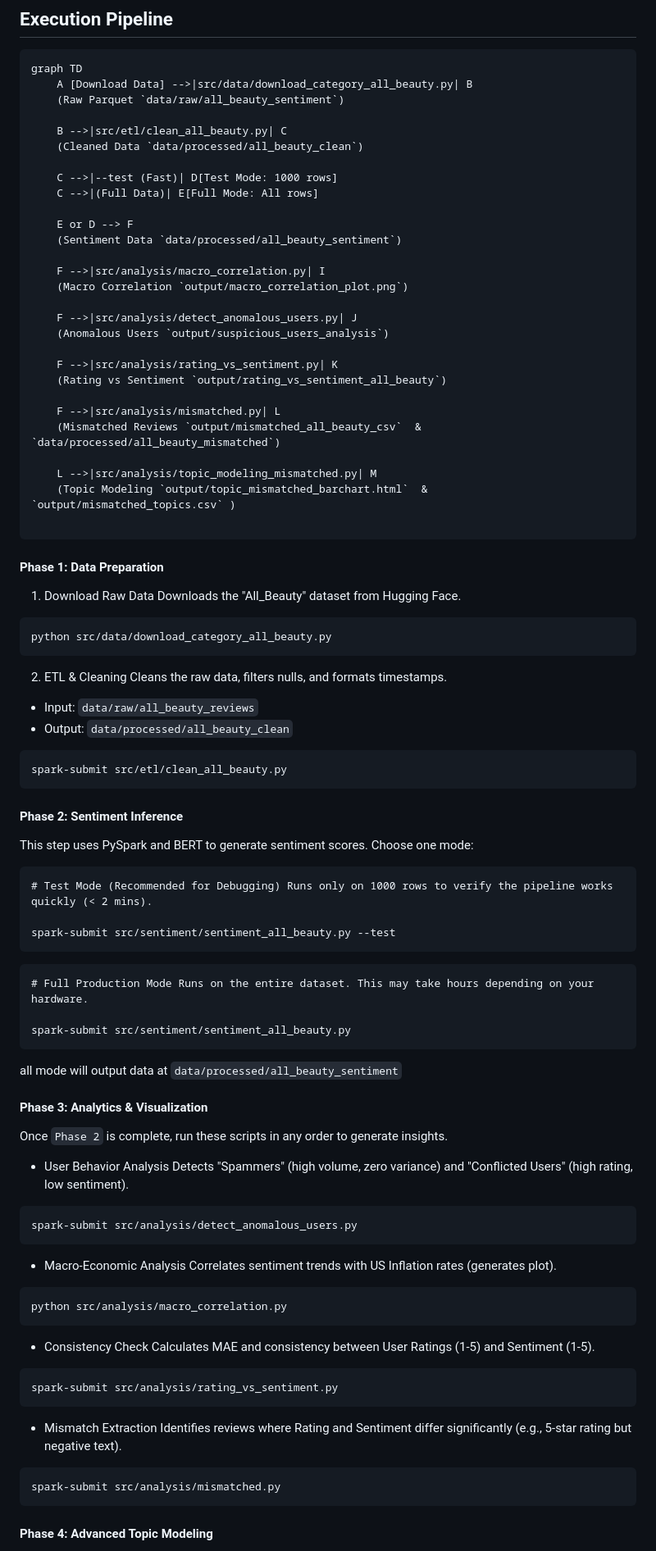
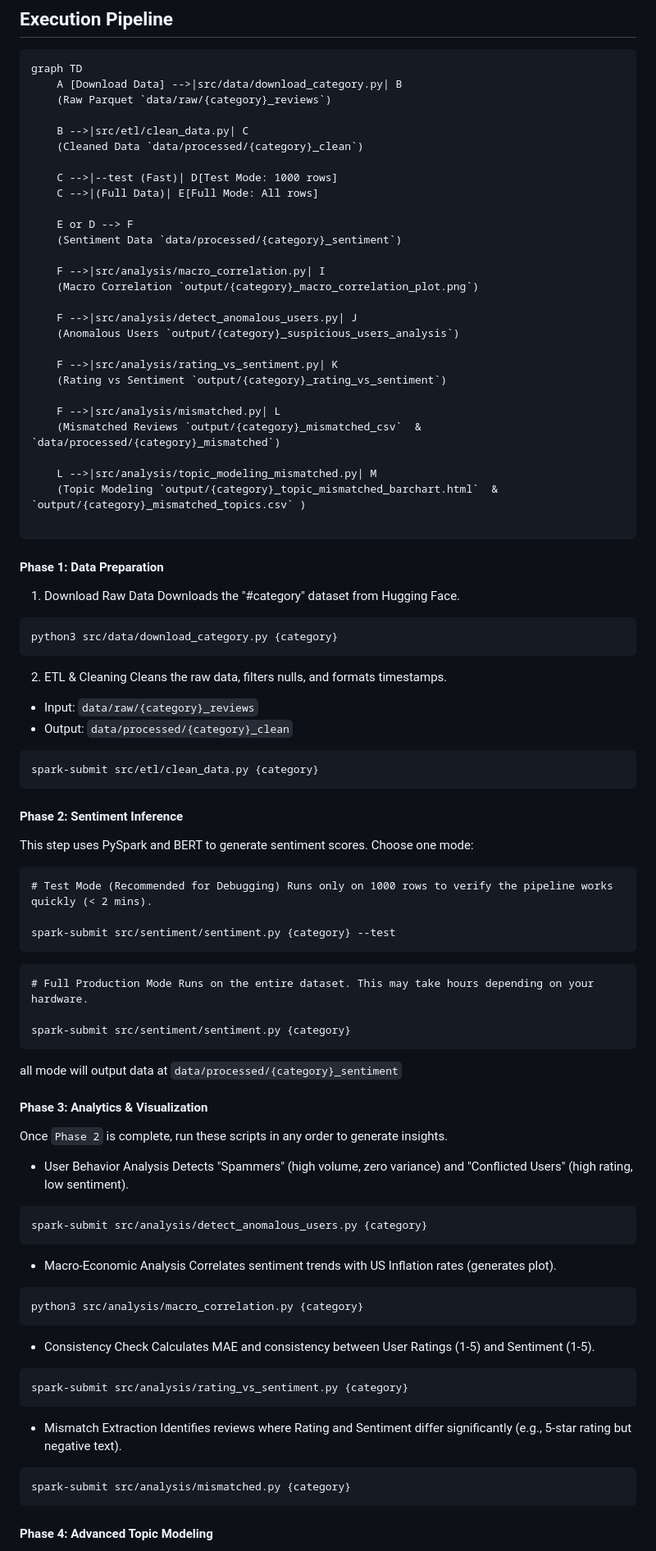
Before and after one commit to wha61/Large-Scale-Sentiment-and-Topic-Analysis-of-Amazon-Product, a Markdown page: README.md, the part around one of its changes. Shown at 82% size. GitHub-like rendering.

````diff
--- a/README.md
+++ b/README.md
@@ -112,47 +170,47 @@ scikit-learn
 ## Execution Pipeline
 ```text
 graph TD
-    A [Download Data] -->|src/data/download_category_all_beauty.py| B
-    (Raw Parquet `data/raw/all_beauty_sentiment`)
+    A [Download Data] -->|src/data/download_category.py| B
+    (Raw Parquet `data/raw/{category}_reviews`)
 
-    B -->|src/etl/clean_all_beauty.py| C
-    (Cleaned Data `data/processed/all_beauty_clean`)
+    B -->|src/etl/clean_data.py| C
+    (Cleaned Data `data/processed/{category}_clean`)
 
     C -->|--test (Fast)| D[Test Mode: 1000 rows]
     C -->|(Full Data)| E[Full Mode: All rows]
 
     E or D --> F
-    (Sentiment Data `data/processed/all_beauty_sentiment`)
+    (Sentiment Data `data/processed/{category}_sentiment`)
 
     F -->|src/analysis/macro_correlation.py| I
-    (Macro Correlation `output/macro_correlation_plot.png`)
+    (Macro Correlation `output/{category}_macro_correlation_plot.png`)
 
     F -->|src/analysis/detect_anomalous_users.py| J
-    (Anomalous Users `output/suspicious_users_analysis`)
+    (Anomalous Users `output/{category}_suspicious_users_analysis`)
 
     F -->|src/analysis/rating_vs_sentiment.py| K
-    (Rating vs Sentiment `output/rating_vs_sentiment_all_beauty`)
+    (Rating vs Sentiment `output/{category}_rating_vs_sentiment`)
 
     F -->|src/analysis/mismatched.py| L
-    (Mismatched Reviews `output/mismatched_all_beauty_csv`  &  `data/processed/all_beauty_mismatched`)
+    (Mismatched Reviews `output/{category}_mismatched_csv`  &  `data/processed/{category}_mismatched`)
 
     L -->|src/analysis/topic_modeling_mismatched.py| M
-    (Topic Modeling `output/topic_mismatched_barchart.html`  &  `output/mismatched_topics.csv` )
+    (Topic Modeling `output/{category}_topic_mismatched_barchart.html`  &  `output/{category}_mismatched_topics.csv` )
 
 ```
 
 #### Phase 1: Data Preparation
-1. Download Raw Data Downloads the "All_Beauty" dataset from Hugging Face.
+1. Download Raw Data Downloads the "#category" dataset from Hugging Face.
 ```
-python src/data/download_category_all_beauty.py
+python3 src/data/download_category.py {category}
 ```
 2. ETL & Cleaning Cleans the raw data, filters nulls, and formats timestamps.
 
-* Input: ```data/raw/all_beauty_reviews```
-* Output: ```data/processed/all_beauty_clean```
+* Input: ```data/raw/{category}_reviews```
+* Output: ```data/processed/{category}_clean```
 
 ```
-spark-submit src/etl/clean_all_beauty.py
+spark-submit src/etl/clean_data.py {category}
 ```
 #### Phase 2: Sentiment Inference
 This step uses PySpark and BERT to generate sentiment scores. Choose one mode:
@@ -160,17 +218,17 @@ This step uses PySpark and BERT to generate sentiment scores. Choose one mode:
 ```
 # Test Mode (Recommended for Debugging) Runs only on 1000 rows to verify the pipeline works quickly (< 2 mins).
 
-spark-submit src/sentiment/sentiment_all_beauty.py --test
+spark-submit src/sentiment/sentiment.py {category} --test
 ```
 
 ```
 # Full Production Mode Runs on the entire dataset. This may take hours depending on your hardware.
 
-spark-submit src/sentiment/sentiment_all_beauty.py
+spark-submit src/sentiment/sentiment.py {category}
 ```
 
 all mode will output data at
-```data/processed/all_beauty_sentiment```
+```data/processed/{category}_sentiment```
 
 
 #### Phase 3: Analytics & Visualization
@@ -178,22 +236,22 @@ Once `Phase 2` is complete, run these scripts in any order to generate insights.
 
 * User Behavior Analysis Detects "Spammers" (high volume, zero variance) and "Conflicted Users" (high rating, low sentiment).
 ```
-spark-submit src/analysis/detect_anomalous_users.py
+spark-submit src/analysis/detect_anomalous_users.py {category}
 ```
 
 * Macro-Economic Analysis Correlates sentiment trends with US Inflation rates (generates plot).
 ```
-python src/analysis/macro_correlation.py
+python3 src/analysis/macro_correlation.py {category}
 ```
 
 * Consistency Check Calculates MAE and consistency between User Ratings (1-5) and Sentiment (1-5).
 ```
-spark-submit src/analysis/rating_vs_sentiment.py
+spark-submit src/analysis/rating_vs_sentiment.py {category}
 ```
 
 * Mismatch Extraction Identifies reviews where Rating and Sentiment differ significantly (e.g., 5-star rating but negative text).
 ```
-spark-submit src/analysis/mismatched.py
+spark-submit src/analysis/mismatched.py {category}
 ```
 
 #### Phase 4: Advanced Topic Modeling
````
Also changed, not shown: other parts of README.md (+69 -11 lines).
